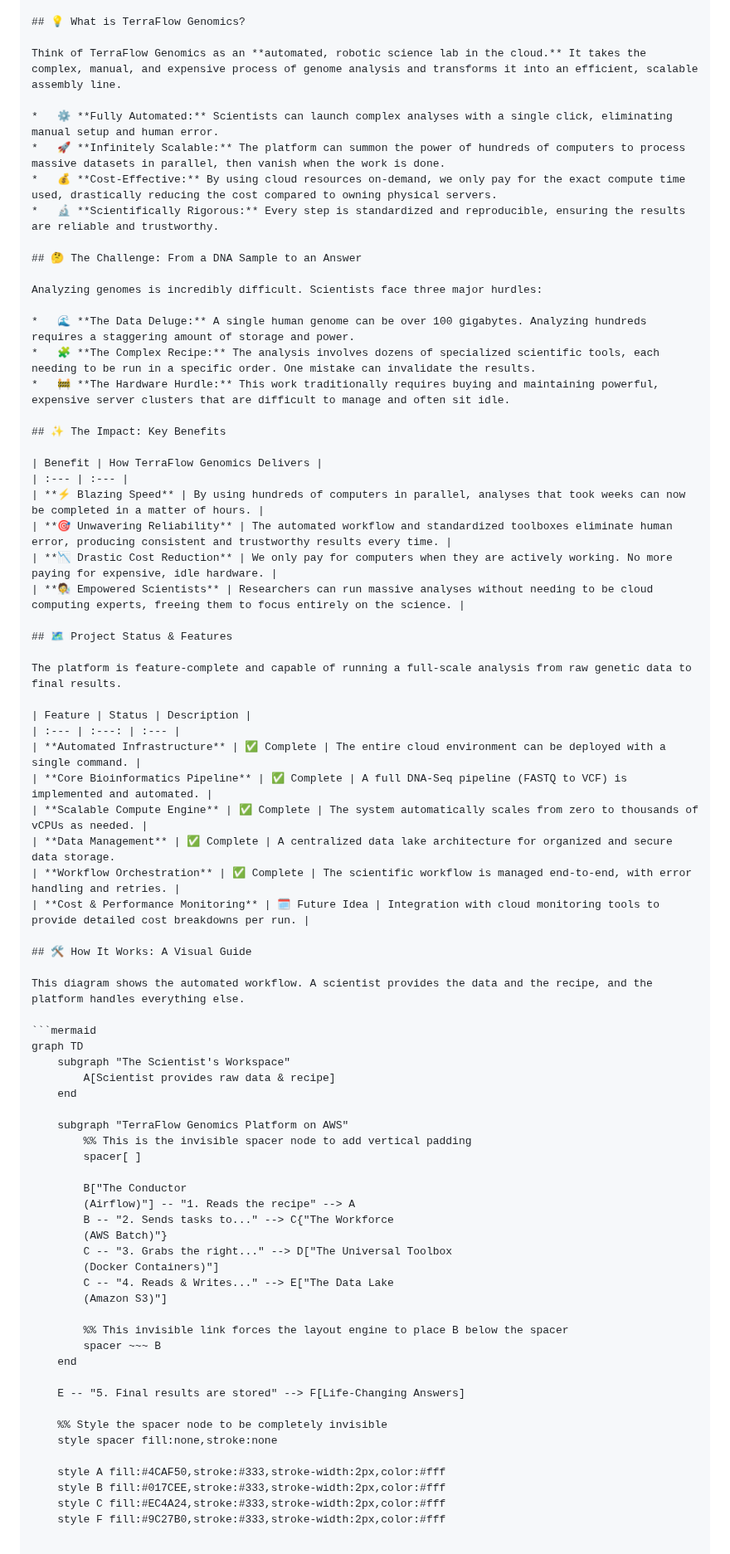
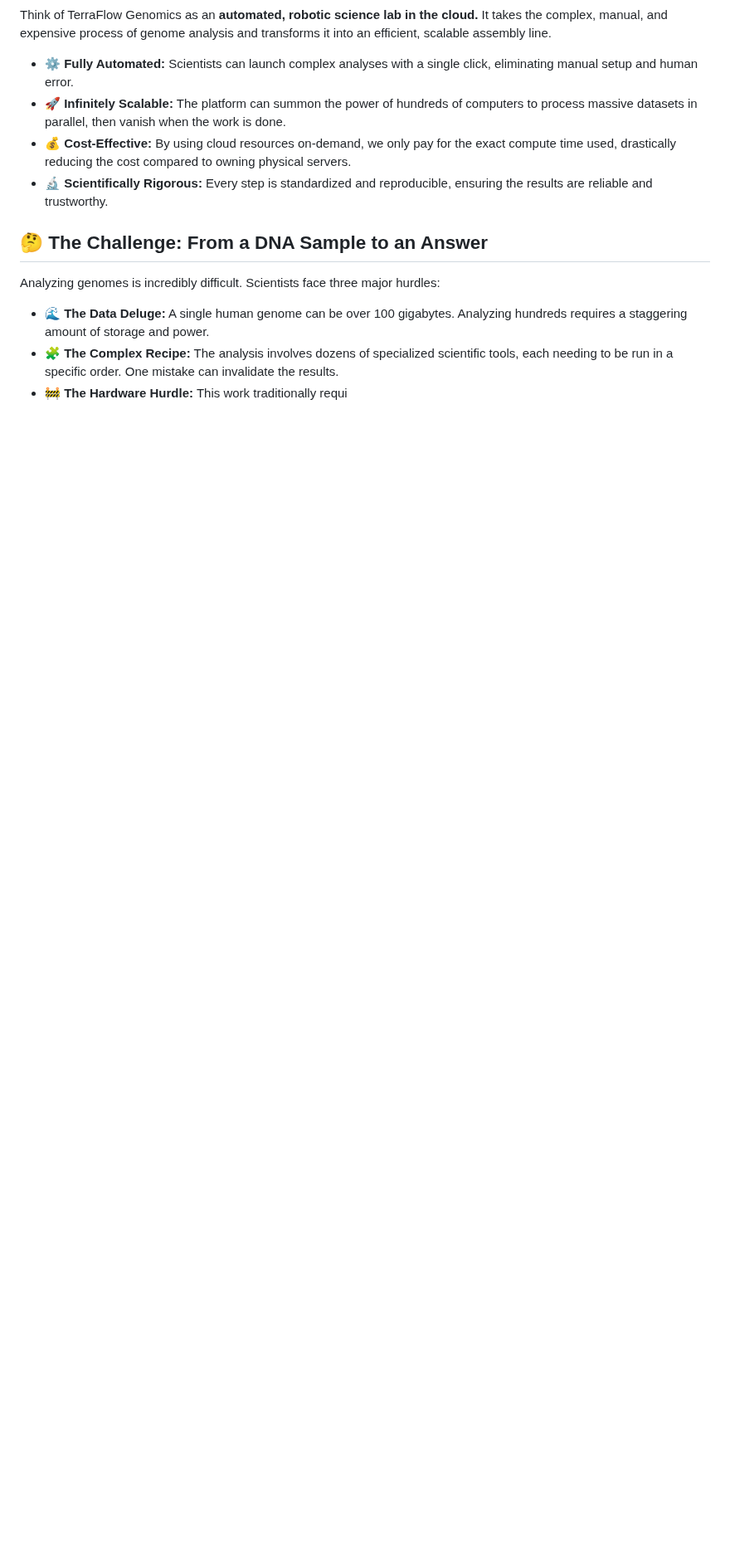
Before and after one commit to Harry5haw/Geyser-Genomics, a Markdown page: README.md, the part around one of its changes. Shown at 83% size. Drawn GitHub-style; blank space fills up the shorter version.

````diff
--- a/README.md
+++ b/README.md
@@ -110,63 +108,4 @@ Analyzing genomes is incredibly difficult. Scientists face three major hurdles:
 
 *   🌊 **The Data Deluge:** A single human genome can be over 100 gigabytes. Analyzing hundreds requires a staggering amount of storage and power.
 *   🧩 **The Complex Recipe:** The analysis involves dozens of specialized scientific tools, each needing to be run in a specific order. One mistake can invalidate the results.
-*   🚧 **The Hardware Hurdle:** This work traditionally requires buying and maintaining powerful, expensive server clusters that are difficult to manage and often sit idle.
-
-## ✨ The Impact: Key Benefits
-
-| Benefit | How TerraFlow Genomics Delivers |
-| :--- | :--- |
-| **⚡️ Blazing Speed** | By using hundreds of computers in parallel, analyses that took weeks can now be completed in a matter of hours. |
-| **🎯 Unwavering Reliability** | The automated workflow and standardized toolboxes eliminate human error, producing consistent and trustworthy results every time. |
-| **📉 Drastic Cost Reduction** | We only pay for computers when they are actively working. No more paying for expensive, idle hardware. |
-| **🧑‍🔬 Empowered Scientists** | Researchers can run massive analyses without needing to be cloud computing experts, freeing them to focus entirely on the science. |
-
-## 🗺️ Project Status & Features
-
-The platform is feature-complete and capable of running a full-scale analysis from raw genetic data to final results.
-
-| Feature | Status | Description |
-| :--- | :---: | :--- |
-| **Automated Infrastructure** | ✅ Complete | The entire cloud environment can be deployed with a single command. |
-| **Core Bioinformatics Pipeline** | ✅ Complete | A full DNA-Seq pipeline (FASTQ to VCF) is implemented and automated. |
-| **Scalable Compute Engine** | ✅ Complete | The system automatically scales from zero to thousands of vCPUs as needed. |
-| **Data Management** | ✅ Complete | A centralized data lake architecture for organized and secure data storage.
-| **Workflow Orchestration** | ✅ Complete | The scientific workflow is managed end-to-end, with error handling and retries. |
-| **Cost & Performance Monitoring** | 🗓️ Future Idea | Integration with cloud monitoring tools to provide detailed cost breakdowns per run. |
-
-## 🛠️ How It Works: A Visual Guide
-
-This diagram shows the automated workflow. A scientist provides the data and the recipe, and the platform handles everything else.
-
-```mermaid
-graph TD
-    subgraph "The Scientist's Workspace"
-        A[Scientist provides raw data & recipe]
-    end
-
-    subgraph "TerraFlow Genomics Platform on AWS"
-        %% This is the invisible spacer node to add vertical padding
-        spacer[ ]
-
-        B["The Conductor
-        (Airflow)"] -- "1. Reads the recipe" --> A
-        B -- "2. Sends tasks to..." --> C{"The Workforce
-        (AWS Batch)"}
-        C -- "3. Grabs the right..." --> D["The Universal Toolbox
-        (Docker Containers)"]
-        C -- "4. Reads & Writes..." --> E["The Data Lake
-        (Amazon S3)"]
-
-        %% This invisible link forces the layout engine to place B below the spacer
-        spacer ~~~ B
-    end
-
-    E -- "5. Final results are stored" --> F[Life-Changing Answers]
-
-    %% Style the spacer node to be completely invisible
-    style spacer fill:none,stroke:none
-
-    style A fill:#4CAF50,stroke:#333,stroke-width:2px,color:#fff
-    style B fill:#017CEE,stroke:#333,stroke-width:2px,color:#fff
-    style C fill:#EC4A24,stroke:#333,stroke-width:2px,color:#fff
-    style F fill:#9C27B0,stroke:#333,stroke-width:2px,color:#fff
+*   🚧 **The Hardware Hurdle:** This work traditionally requi
````
Also changed, not shown: other parts of README.md (+0 -2 lines).
